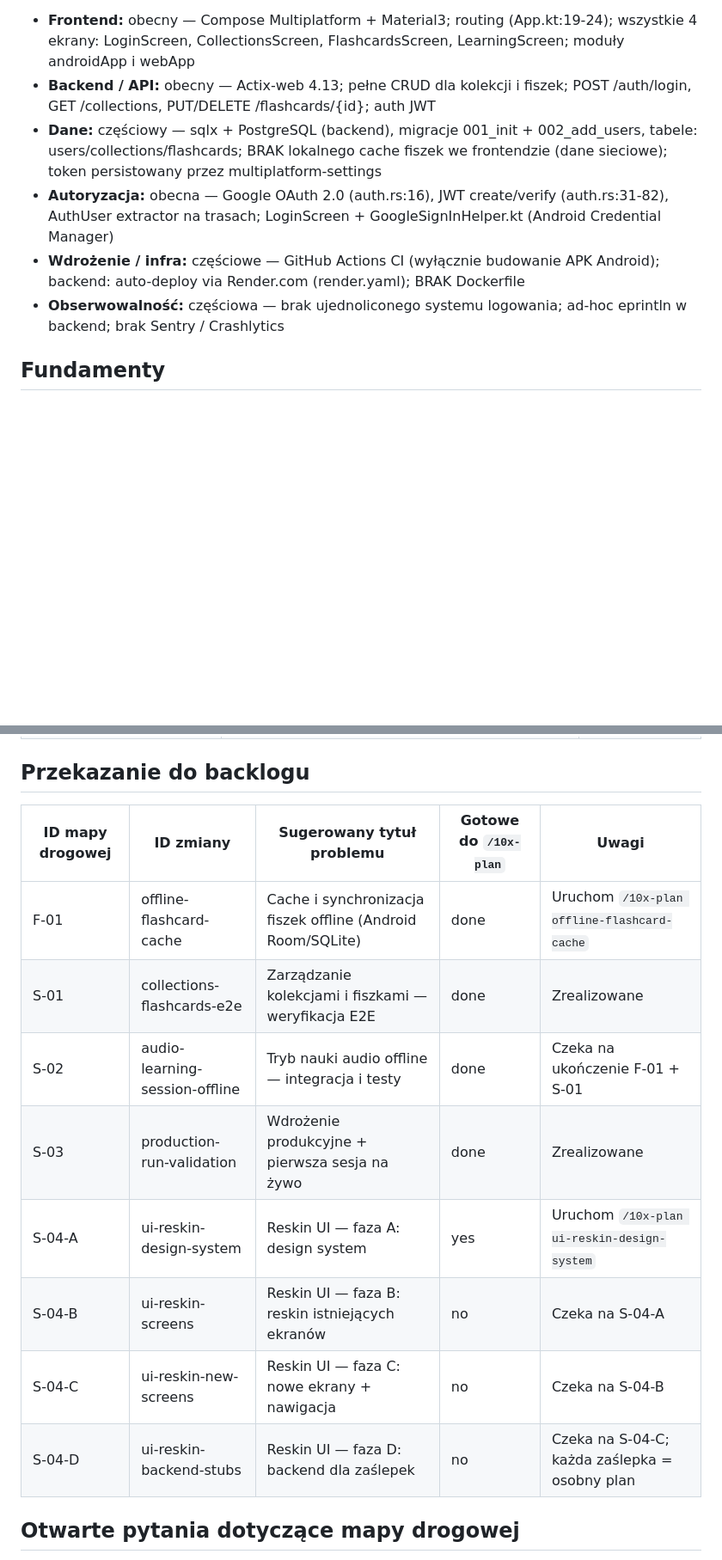
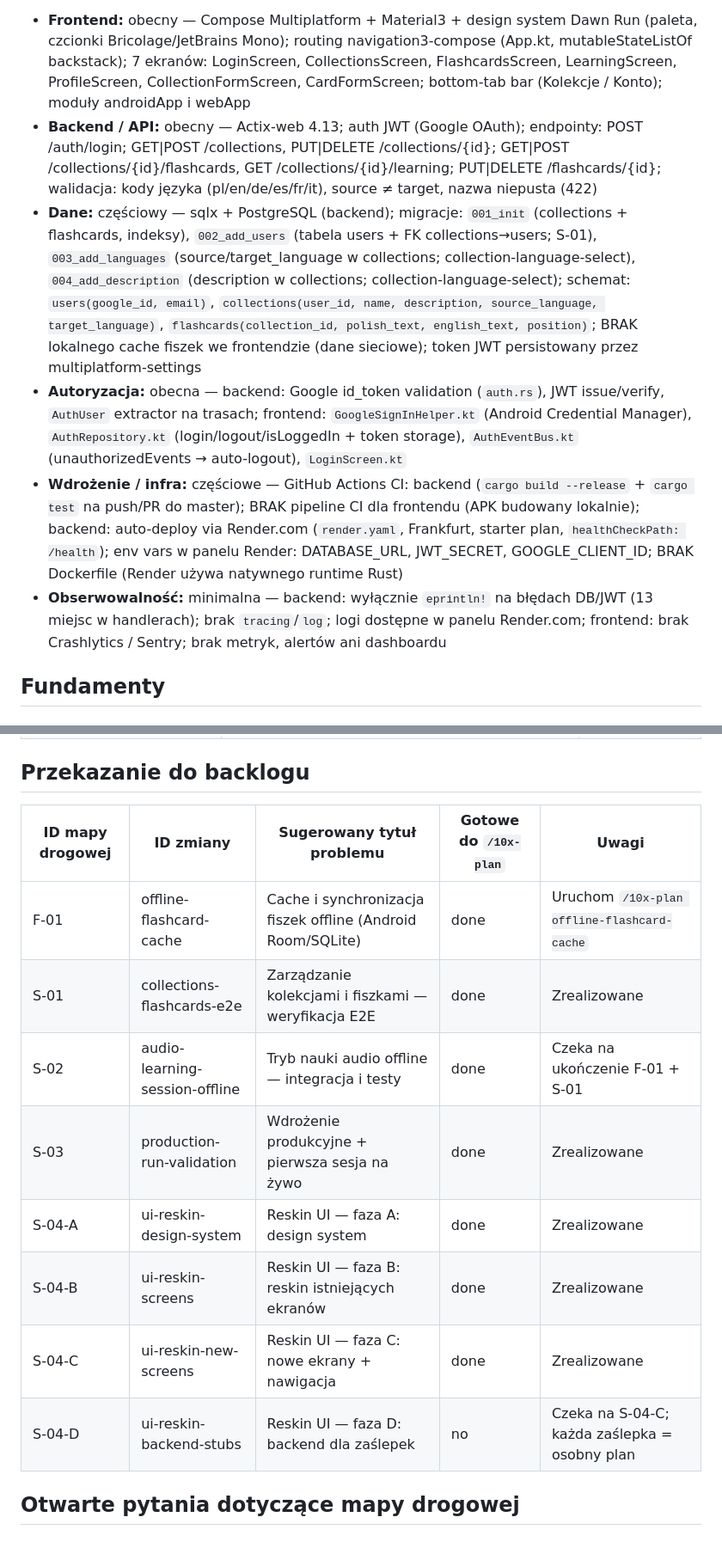
Before and after one commit to rkarpin1/FiszkiWBiegu, a Markdown page: context/foundation/roadmap.md, 2 parts joined by grey strips. Shown at 86% size. Rendered like a GitHub page; blank space fills up the shorter version.

```diff
--- a/context/foundation/roadmap.md
+++ b/context/foundation/roadmap.md
@@ -53,11 +53,11 @@ Co już jest na miejscu w bazie kodu na dzień 2026-05-27 (automatycznie zbadane
 Fundamenty poniżej zakładają, że te elementy są obecne i NIE tworzą ich ponownie.
 
-- **Frontend:** obecny — Compose Multiplatform + Material3; routing (App.kt:19-24); wszystkie 4 ekrany: LoginScreen, CollectionsScreen, FlashcardsScreen, LearningScreen; moduły androidApp i webApp
-- **Backend / API:** obecny — Actix-web 4.13; pełne CRUD dla kolekcji i fiszek; POST /auth/login, GET /collections, PUT/DELETE /flashcards/{id}; auth JWT
-- **Dane:** częściowy — sqlx + PostgreSQL (backend), migracje 001_init + 002_add_users, tabele: users/collections/flashcards; BRAK lokalnego cache fiszek we frontendzie (dane sieciowe); token persistowany przez multiplatform-settings
-- **Autoryzacja:** obecna — Google OAuth 2.0 (auth.rs:16), JWT create/verify (auth.rs:31-82), AuthUser extractor na trasach; LoginScreen + GoogleSignInHelper.kt (Android Credential Manager)
-- **Wdrożenie / infra:** częściowe — GitHub Actions CI (wyłącznie budowanie APK Android); backend: auto-deploy via Render.com (render.yaml); BRAK Dockerfile
-- **Obserwowalność:** częściowa — brak ujednoliconego systemu logowania; ad-hoc eprintln w backend; brak Sentry / Crashlytics
+- **Frontend:** obecny — Compose Multiplatform + Material3 + design system Dawn Run (paleta, czcionki Bricolage/JetBrains Mono); routing navigation3-compose (App.kt, mutableStateListOf backstack); 7 ekranów: LoginScreen, CollectionsScreen, FlashcardsScreen, LearningScreen, ProfileScreen, CollectionFormScreen, CardFormScreen; bottom-tab bar (Kolekcje / Konto); moduły androidApp i webApp
+- **Backend / API:** obecny — Actix-web 4.13; auth JWT (Google OAuth); endpointy: POST /auth/login; GET|POST /collections, PUT|DELETE /collections/{id}; GET|POST /collections/{id}/flashcards, GET /collections/{id}/learning; PUT|DELETE /flashcards/{id}; walidacja: kody języka (pl/en/de/es/fr/it), source ≠ target, nazwa niepusta (422)
+- **Dane:** częściowy — sqlx + PostgreSQL (backend); migracje: `001_init` (collections + flashcards, indeksy), `002_add_users` (tabela users + FK collections→users; S-01), `003_add_languages` (source/target_language w collections; collection-language-select), `004_add_description` (description w collections; collection-language-select); schemat: `users(google_id, email)`, `collections(user_id, name, description, source_language, target_language)`, `flashcards(collection_id, polish_text, english_text, position)`; BRAK lokalnego cache fiszek we frontendzie (dane sieciowe); token JWT persistowany przez multiplatform-settings
+- **Autoryzacja:** obecna — backend: Google id_token validation (`auth.rs`), JWT issue/verify, `AuthUser` extractor na trasach; frontend: `GoogleSignInHelper.kt` (Android Credential Manager), `AuthRepository.kt` (login/logout/isLoggedIn + token storage), `AuthEventBus.kt` (unauthorizedEvents → auto-logout), `LoginScreen.kt`
+- **Wdrożenie / infra:** częściowe — GitHub Actions CI: backend (`cargo build --release` + `cargo test` na push/PR do master); BRAK pipeline CI dla frontendu (APK budowany lokalnie); backend: auto-deploy via Render.com (`render.yaml`, Frankfurt, starter plan, `healthCheckPath: /health`); env vars w panelu Render: DATABASE_URL, JWT_SECRET, GOOGLE_CLIENT_ID; BRAK Dockerfile (Render używa natywnego runtime Rust)
+- **Obserwowalność:** minimalna — backend: wyłącznie `eprintln!` na błędach DB/JWT (13 miejsc w handlerach); brak `tracing`/`log`; logi dostępne w panelu Render.com; frontend: brak Crashlytics / Sentry; brak metryk, alertów ani dashboardu
 
 ## Fundamenty
 
@@ -186,16 +186,16 @@ Zakres (każdy punkt = osobny `/10x-plan`):
 
 ## Przekazanie do backlogu
 
-| ID mapy drogowej | ID zmiany                      | Sugerowany tytuł problemu                                     | Gotowe do `/10x-plan` | Uwagi                                                              |
-| ---------------- | ------------------------------ | ------------------------------------------------------------- |-----------------------| ------------------------------------------------------------------ |
-| F-01             | offline-flashcard-cache        | Cache i synchronizacja fiszek offline (Android Room/SQLite)  | done                  | Uruchom `/10x-plan offline-flashcard-cache`                        |
-| S-01             | collections-flashcards-e2e    | Zarządzanie kolekcjami i fiszkami — weryfikacja E2E           | done                  | Zrealizowane                                                       |
-| S-02             | audio-learning-session-offline | Tryb nauki audio offline — integracja i testy                 | done                  | Czeka na ukończenie F-01 + S-01                                    |
-| S-03             | production-run-validation      | Wdrożenie produkcyjne + pierwsza sesja na żywo                | done                  | Zrealizowane                                                       |
-| S-04-A           | ui-reskin-design-system        | Reskin UI — faza A: design system                             | yes                   | Uruchom `/10x-plan ui-reskin-design-system`                        |
-| S-04-B           | ui-reskin-screens              | Reskin UI — faza B: reskin istniejących ekranów               | no                    | Czeka na S-04-A                                                    |
-| S-04-C           | ui-reskin-new-screens          | Reskin UI — faza C: nowe ekrany + nawigacja                   | no                    | Czeka na S-04-B                                                    |
-| S-04-D           | ui-reskin-backend-stubs        | Reskin UI — faza D: backend dla zaślepek                      | no                    | Czeka na S-04-C; każda zaślepka = osobny plan                      |
+| ID mapy drogowej | ID zmiany                           | Sugerowany tytuł problemu                                     | Gotowe do `/10x-plan` | Uwagi                                                              |
+| ---------------- |-------------------------------------| ------------------------------------------------------------- |-----------------------| ------------------------------------------------------------------ |
+| F-01             | offline-flashcard-cache             | Cache i synchronizacja fiszek offline (Android Room/SQLite)  | done                  | Uruchom `/10x-plan offline-flashcard-cache`                        |
+| S-01             | collections-flashcards-e2e          | Zarządzanie kolekcjami i fiszkami — weryfikacja E2E           | done                  | Zrealizowane                                                       |
+| S-02             | audio-learning-session-offline      | Tryb nauki audio offline — integracja i testy                 | done                  | Czeka na ukończenie F-01 + S-01                                    |
+| S-03             | production-run-validation           | Wdrożenie produkcyjne + pierwsza sesja na żywo                | done                  | Zrealizowane                                                       |
+| S-04-A           | ui-reskin-design-system             | Reskin UI — faza A: design system                             | done                  | Zrealizowane                                                       |
+| S-04-B           | ui-reskin-screens                   | Reskin UI — faza B: reskin istniejących ekranów               | done                  | Zrealizowane                                                       |
+| S-04-C           | ui-reskin-new-screens               | Reskin UI — faza C: nowe ekrany + nawigacja                   | done                  | Zrealizowane                                                       |
+| S-04-D           | ui-reskin-backend-stubs             | Reskin UI — faza D: backend dla zaślepek                      | no                    | Czeka na S-04-C; każda zaślepka = osobny plan                      |
 
 ## Otwarte pytania dotyczące mapy drogowej
 
```
Also changed, not shown: other parts of context/foundation/roadmap.md (+8 -7 lines).
